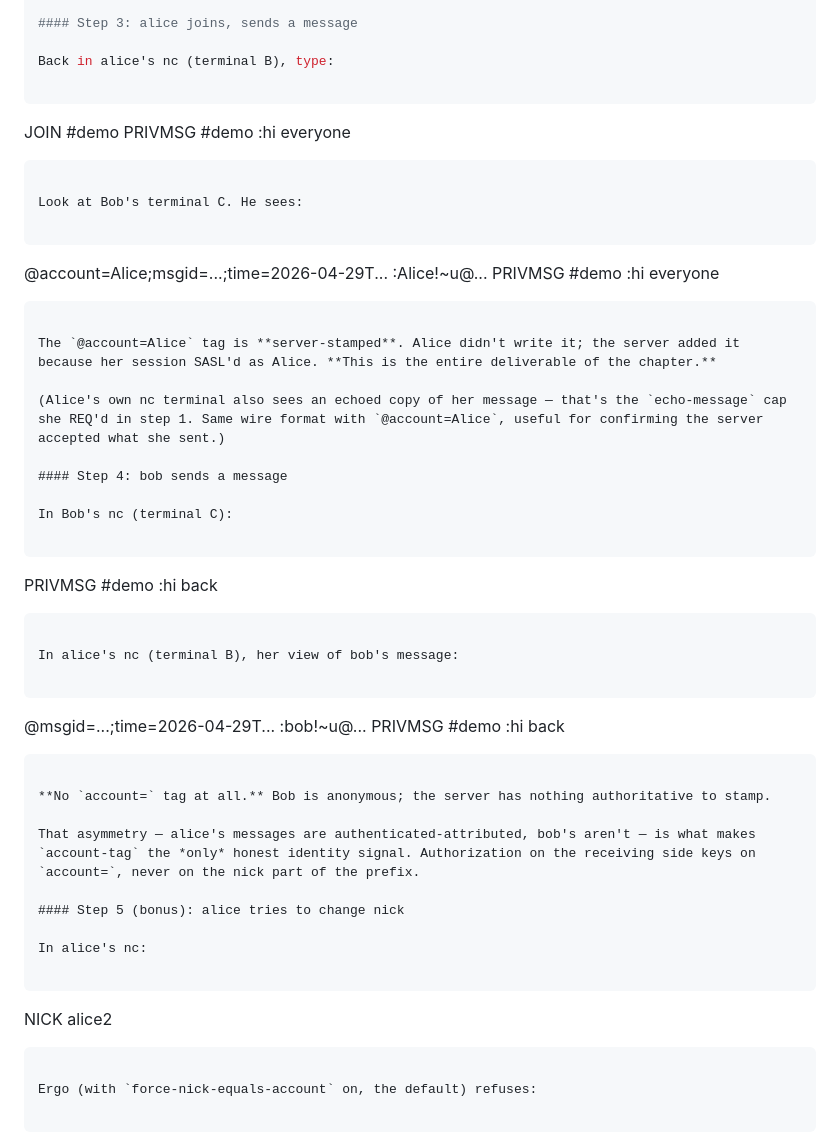
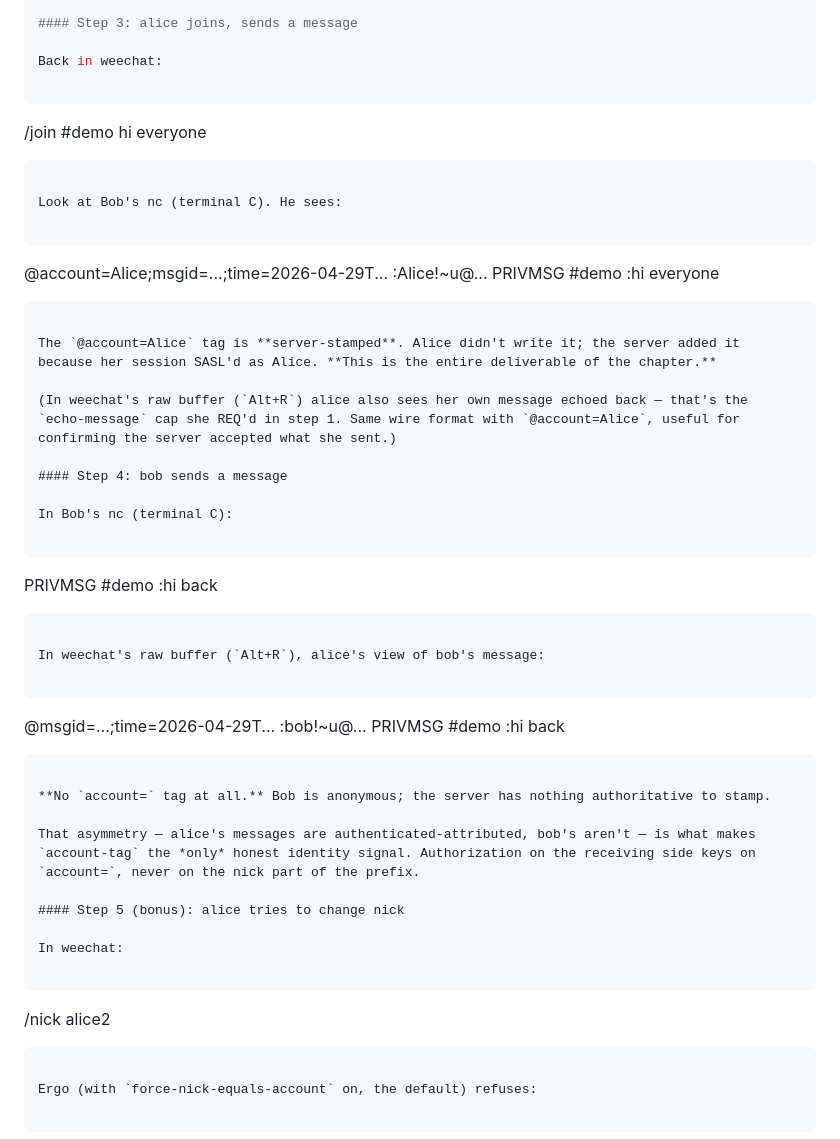
Before and after one commit to linoscope/agent-irc, a Markdown page: 06-sasl-and-account-tag/README.md, the part around one of its changes. Rendered like a GitHub page.

````diff
--- a/06-sasl-and-account-tag/README.md
+++ b/06-sasl-and-account-tag/README.md
@@ -223,14 +224,14 @@ This makes the asymmetry sharp: bob and alice both REQ `account-tag`. The *only*
 
 #### Step 3: alice joins, sends a message
 
-Back in alice's nc (terminal B), type:
+Back in weechat:
 
 ```
-JOIN #demo
-PRIVMSG #demo :hi everyone
+/join #demo
+hi everyone
 ```
 
-Look at Bob's terminal C. He sees:
+Look at Bob's nc (terminal C). He sees:
 
 ```
 @account=Alice;msgid=...;time=2026-04-29T...   :Alice!~u@... PRIVMSG #demo :hi everyone
@@ -238,7 +239,7 @@ Look at Bob's terminal C. He sees:
 
 The `@account=Alice` tag is **server-stamped**. Alice didn't write it; the server added it because her session SASL'd as Alice. **This is the entire deliverable of the chapter.**
 
-(Alice's own nc terminal also sees an echoed copy of her message — that's the `echo-message` cap she REQ'd in step 1. Same wire format with `@account=Alice`, useful for confirming the server accepted what she sent.)
+(In weechat's raw buffer (`Alt+R`) alice also sees her own message echoed back — that's the `echo-message` cap she REQ'd in step 1. Same wire format with `@account=Alice`, useful for confirming the server accepted what she sent.)
 
 #### Step 4: bob sends a message
 
@@ -248,7 +249,7 @@ In Bob's nc (terminal C):
 PRIVMSG #demo :hi back
 ```
 
-In alice's nc (terminal B), her view of bob's message:
+In weechat's raw buffer (`Alt+R`), alice's view of bob's message:
 
 ```
 @msgid=...;time=2026-04-29T...   :bob!~u@... PRIVMSG #demo :hi back
@@ -260,10 +261,10 @@ That asymmetry — alice's messages are authenticated-attributed, bob's aren't
 
 #### Step 5 (bonus): alice tries to change nick
 
-In alice's nc:
+In weechat:
 
 ```
-NICK alice2
+/nick alice2
 ```
 
 Ergo (with `force-nick-equals-account` on, the default) refuses:
````
Also changed, not shown: other parts of 06-sasl-and-account-tag/README.md (+40 -39 lines).
